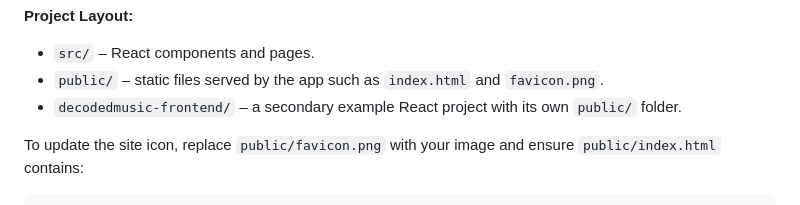
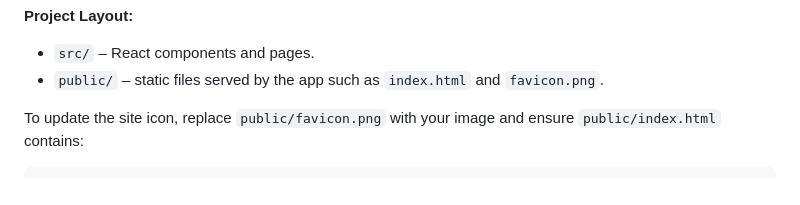
Before and after one commit to 1000grams/decoded, a Markdown page: README.md, the part around the change. Drawn GitHub-style.

Commit message:
Remove outdated frontend mention

```diff
--- a/README.md
+++ b/README.md
@@ -19,7 +19,6 @@ The page is built as a sequence of components, each representing a distinct sect
 
 * `src/` – React components and pages.
 * `public/` – static files served by the app such as `index.html` and `favicon.png`.
-* `decodedmusic-frontend/` – a secondary example React project with its own `public/` folder.
 
 To update the site icon, replace `public/favicon.png` with your image and ensure `public/index.html` contains:
 
```
